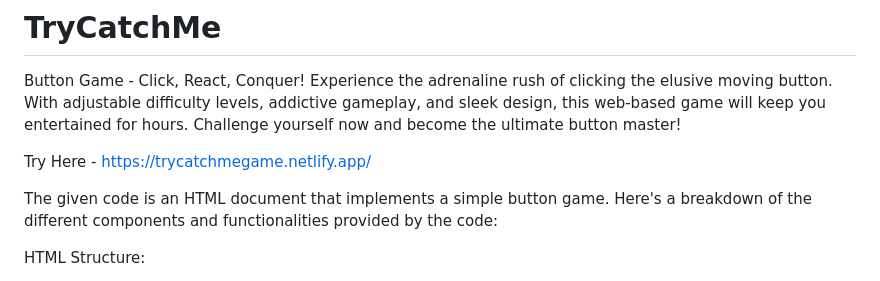
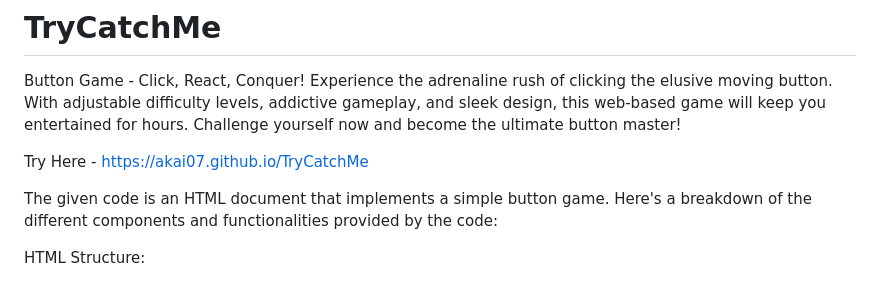
Before and after one commit to akai07/TryCatchMe, a Markdown page: README.md, the part around the change. Rendered like a GitHub page.

```diff
--- a/README.md
+++ b/README.md
@@ -2,7 +2,7 @@
 Button Game - Click, React, Conquer! Experience the adrenaline rush of clicking the elusive moving button. With adjustable difficulty levels, addictive gameplay, and sleek design, this web-based game will keep you entertained for hours. Challenge yourself now and become the ultimate button master!
 
 
-Try Here - https://trycatchmegame.netlify.app/
+Try Here - https://akai07.github.io/TryCatchMe
 
 
 The given code is an HTML document that implements a simple button game. Here's a breakdown of the different components and functionalities provided by the code:
```
